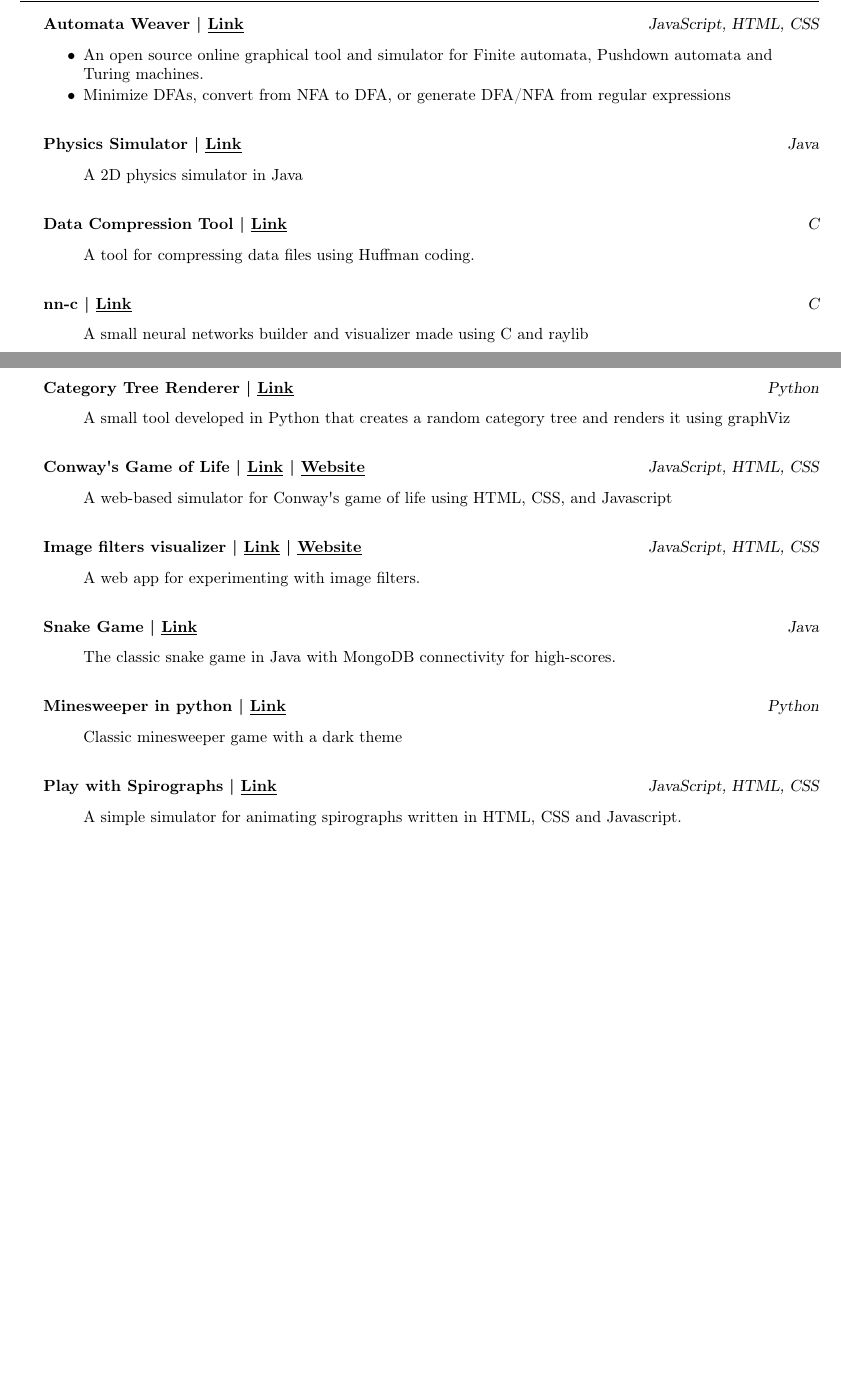
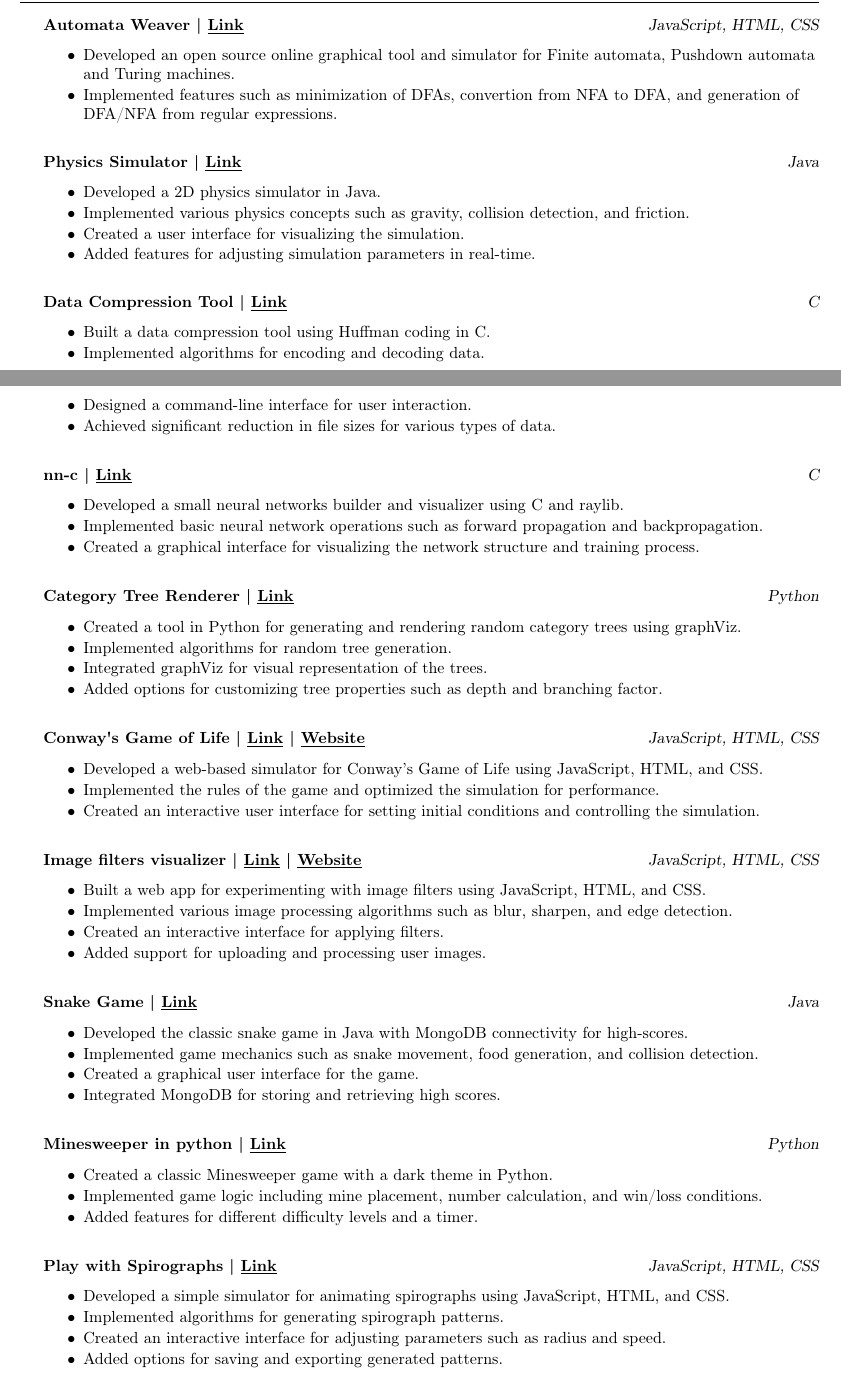
Before and after one commit to syedhuzaif199/resume, a LaTeX CV (Resume-Huzaif.tex): two parts of pages 1 and 2 of 2, joined at a grey line, cut so that both start at the same text, the shorter picture padded with empty space. Compiled offline with pdfLaTeX.

Commit message:
Updated Resume

```diff
--- a/Resume-Huzaif.tex
+++ b/Resume-Huzaif.tex
@@ -162,62 +162,86 @@ Secondary \hfill Completed - Oct 2017\\
       {\textbf{Automata Weaver}}\textbf{ | \href{https://github.com/syedhuzaif199/automata-weaver}{\underline{Link}}}\hfill{\sl JavaScript, HTML, CSS}\\
           \vspace{-1mm}
 \begin{itemize} \itemsep -3pt
-\item  An open source online graphical tool and simulator for Finite automata, Pushdown automata and Turing machines.
-\item  Minimize DFAs, convert from NFA to DFA, or generate DFA/NFA from regular expressions
+\item  Developed an open source online graphical tool and simulator for Finite automata, Pushdown automata and Turing machines.
+\item  Implemented features such as minimization of DFAs, convertion from NFA to DFA, and generation of DFA/NFA from regular expressions.
 \end{itemize}
           \vspace*{3mm}
       {\textbf{Physics Simulator}}\textbf{ | \href{https://github.com/syedhuzaif199/physics-simulator}{\underline{Link}}}\hfill{\sl Java}\\
           \vspace{-1mm}
 \begin{itemize} \itemsep -3pt
-\item[] A 2D physics simulator in Java
+\item Developed a 2D physics simulator in Java.
+\item Implemented various physics concepts such as gravity, collision detection, and friction.
+\item Created a user interface for visualizing the simulation.
+\item Added features for adjusting simulation parameters in real-time.
 \end{itemize}
           \vspace*{3mm}
       {\textbf{Data Compression Tool}}\textbf{ | \href{https://github.com/syedhuzaif199/data-compression-tool}{\underline{Link}}}\hfill{\sl C}\\
           \vspace{-1mm}
 \begin{itemize} \itemsep -3pt
-\item[] A tool for compressing data files using Huffman coding.
+\item Built a data compression tool using Huffman coding in C.
+\item Implemented algorithms for encoding and decoding data.
+\item Designed a command-line interface for user interaction.
+\item Achieved significant reduction in file sizes for various types of data.
 \end{itemize}
           \vspace*{3mm}
       {\textbf{nn-c}}\textbf{ | \href{https://github.com/syedhuzaif199/nn-c}{\underline{Link}}}\hfill{\sl C}\\
           \vspace{-1mm}
 \begin{itemize} \itemsep -3pt
-\item[] A small neural networks builder and visualizer made using C and raylib
+\item Developed a small neural networks builder and visualizer using C and raylib.
+\item Implemented basic neural network operations such as forward propagation and backpropagation.
+\item Created a graphical interface for visualizing the network structure and training process.
 \end{itemize}
           \vspace*{3mm}
       {\textbf{Category Tree Renderer}}\textbf{ | \href{https://github.com/syedhuzaif199/category-tree}{\underline{Link}}}\hfill{\sl Python}\\
           \vspace{-1mm}
 \begin{itemize} \itemsep -3pt
-\item[] A small tool developed in Python that creates a random category tree and renders it using graphViz
+\item Created a tool in Python for generating and rendering random category trees using graphViz.
+\item Implemented algorithms for random tree generation.
+\item Integrated graphViz for visual representation of the trees.
+\item Added options for customizing tree properties such as depth and branching factor.
 \end{itemize}
           \vspace*{3mm}
       {\textbf{Conway\textquotesingle{}s Game of Life}}\textbf{ | \href{https://github.com/syedhuzaif199/game-of-life}{\underline{Link}} | \href{https://syedhuzaif199.github.io/game-of-life}{\underline{Website}}}\hfill{\sl JavaScript, HTML, CSS}\\
           \vspace{-1mm}
 \begin{itemize} \itemsep -3pt
-\item[] A web-based simulator for Conway\textquotesingle{}s game of life using HTML, CSS, and Javascript
+\item Developed a web-based simulator for Conway's Game of Life using JavaScript, HTML, and CSS.
+\item Implemented the rules of the game and optimized the simulation for performance.
+\item Created an interactive user interface for setting initial conditions and controlling the simulation.
 \end{itemize}
           \vspace*{3mm}
       {\textbf{Image filters visualizer}}\textbf{ | \href{https://github.com/syedhuzaif199/image-filters-visualization}{\underline{Link}} | \href{https://syedhuzaif199.github.io/image-filters-visualization}{\underline{Website}}}\hfill{\sl JavaScript, HTML, CSS}\\
           \vspace{-1mm}
 \begin{itemize} \itemsep -3pt
-\item[] A web app for experimenting with image filters.
+\item Built a web app for experimenting with image filters using JavaScript, HTML, and CSS.
+\item Implemented various image processing algorithms such as blur, sharpen, and edge detection.
+\item Created an interactive interface for applying filters.
+\item Added support for uploading and processing user images.
 \end{itemize}
           \vspace*{3mm}
       {\textbf{Snake Game}}\textbf{ | \href{https://github.com/syedhuzaif199/snake-mongo}{\underline{Link}}}\hfill{\sl Java}\\
           \vspace{-1mm}
 \begin{itemize} \itemsep -3pt
-\item[] The classic snake game in Java with MongoDB connectivity for high-scores.
+\item Developed the classic snake game in Java with MongoDB connectivity for high-scores.
+\item Implemented game mechanics such as snake movement, food generation, and collision detection.
+\item Created a graphical user interface for the game.
+\item Integrated MongoDB for storing and retrieving high scores.
 \end{itemize}
           \vspace*{3mm}
       {\textbf{Minesweeper in python}}\textbf{ | \href{https://github.com/syedhuzaif199/minesweeper-python}{\underline{Link}}}\hfill{\sl Python}\\
           \vspace{-1mm}
 \begin{itemize} \itemsep -3pt
-\item[] Classic minesweeper game with a dark theme
+\item Created a classic Minesweeper game with a dark theme in Python.
+\item Implemented game logic including mine placement, number calculation, and win/loss conditions.
+\item Added features for different difficulty levels and a timer.
 \end{itemize}
           \vspace*{3mm}
       {\textbf{Play with Spirographs}}\textbf{ | \href{https://github.com/syedhuzaif199/play-with-spirographs}{\underline{Link}}}\hfill{\sl JavaScript, HTML, CSS}\\
           \vspace{-1mm}
 \begin{itemize} \itemsep -3pt
-\item[] A simple simulator for animating spirographs written in HTML, CSS and Javascript.
+\item Developed a simple simulator for animating spirographs using JavaScript, HTML, and CSS.
+\item Implemented algorithms for generating spirograph patterns.
+\item Created an interactive interface for adjusting parameters such as radius and speed.
+\item Added options for saving and exporting generated patterns.
 \end{itemize}
           \vspace*{3mm}
 
```
Also changed, not shown: Resume-Huzaif.pdf.
